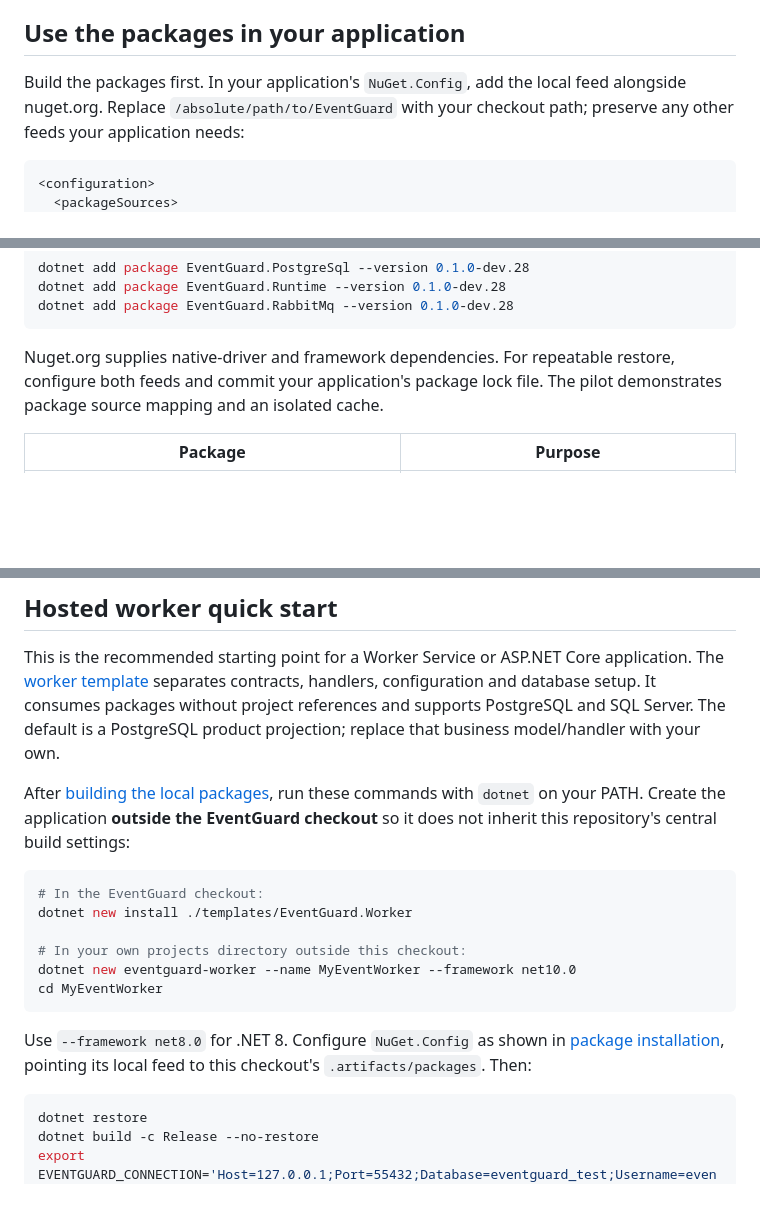
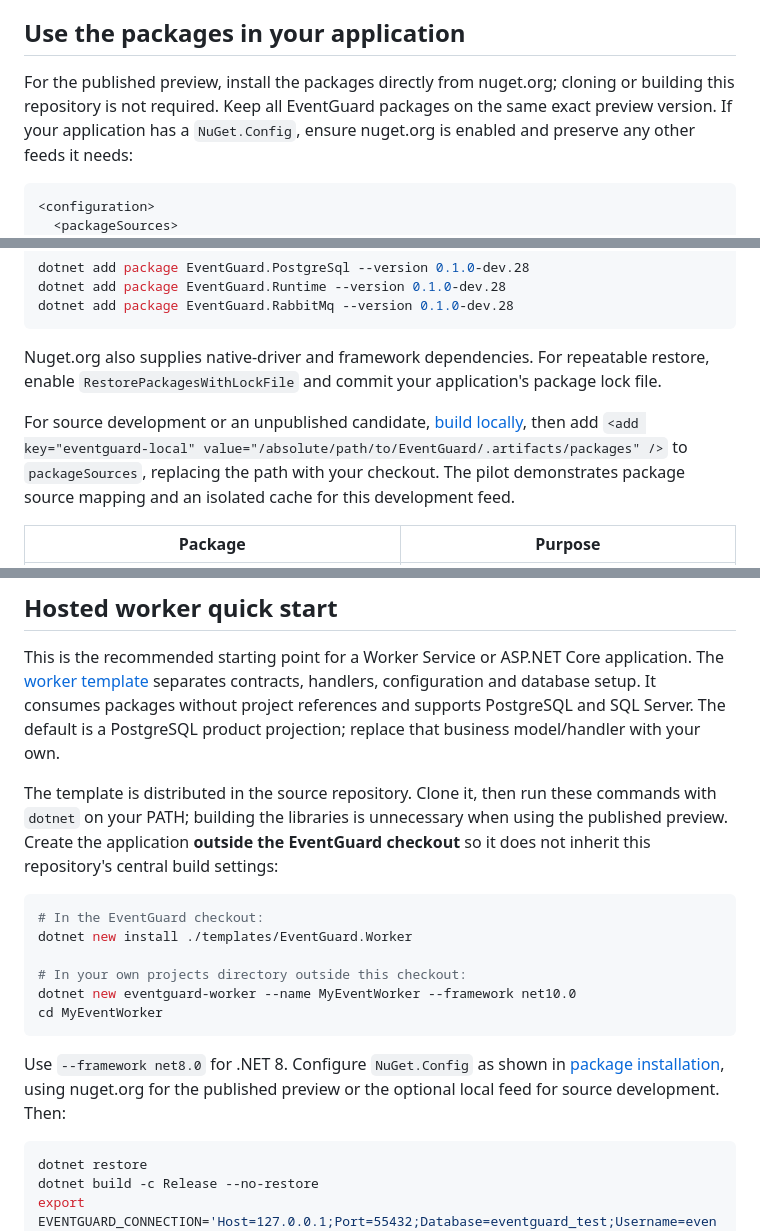
Before and after one commit to yarasaa/EventGuard, a Markdown page: README.md, 3 parts joined by grey strips. Drawn GitHub-style; blank space fills up the shorter version.

Commit message:
Document public preview package installation

````diff
--- a/README.md
+++ b/README.md
@@ -216,9 +216,10 @@ should retain their ordinary immutable package lock files.
 
 ## Use the packages in your application
 
-Build the packages first. In your application's `NuGet.Config`, add the local feed
-alongside nuget.org. Replace `/absolute/path/to/EventGuard` with your checkout path;
-preserve any other feeds your application needs:
+For the published preview, install the packages directly from nuget.org; cloning or
+building this repository is not required. Keep all EventGuard packages on the same exact
+preview version. If your application has a `NuGet.Config`, ensure nuget.org is enabled
+and preserve any other feeds it needs:
 
 ```xml
 <configuration>
@@ -236,9 +236,13 @@ dotnet add package EventGuard.Runtime --version 0.1.0-dev.28
 dotnet add package EventGuard.RabbitMq --version 0.1.0-dev.28
 ```
 
-Nuget.org supplies native-driver and framework dependencies.
-For repeatable restore, configure both feeds and commit your application's package lock
-file. The pilot demonstrates package source mapping and an isolated cache.
+Nuget.org also supplies native-driver and framework dependencies. For repeatable restore,
+enable `RestorePackagesWithLockFile` and commit your application's package lock file.
+
+For source development or an unpublished candidate, [build locally](#1-build-locally),
+then add `<add key="eventguard-local" value="/absolute/path/to/EventGuard/.artifacts/packages" />`
+to `packageSources`, replacing the path with your checkout. The pilot demonstrates
+package source mapping and an isolated cache for this development feed.
 
 | Package | Purpose |
 | --- | --- |
@@ -268,8 +272,9 @@ configuration and database setup. It consumes packages without project reference
 supports PostgreSQL and SQL Server. The default is a PostgreSQL product projection;
 replace that business model/handler with your own.
 
-After [building the local packages](#1-build-locally), run these commands with `dotnet`
-on your PATH. Create the application **outside the EventGuard checkout** so it does not
+The template is distributed in the source repository. Clone it, then run these commands
+with `dotnet` on your PATH; building the libraries is unnecessary when using the published
+preview. Create the application **outside the EventGuard checkout** so it does not
 inherit this repository's central build settings:
 
 ```bash
@@ -282,8 +287,8 @@ cd MyEventWorker
 ```
 
 Use `--framework net8.0` for .NET 8. Configure `NuGet.Config` as shown in
-[package installation](#use-the-packages-in-your-application), pointing its local feed to
-this checkout's `.artifacts/packages`. Then:
+[package installation](#use-the-packages-in-your-application), using nuget.org for the
+published preview or the optional local feed for source development. Then:
 
 ```bash
 dotnet restore
````
Also changed, not shown: other parts of README.md (+5 -5 lines).
